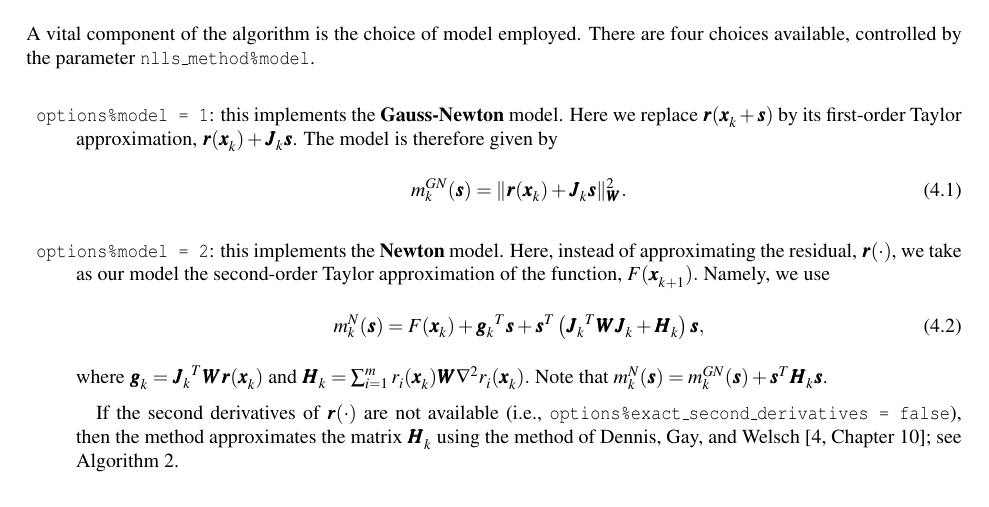
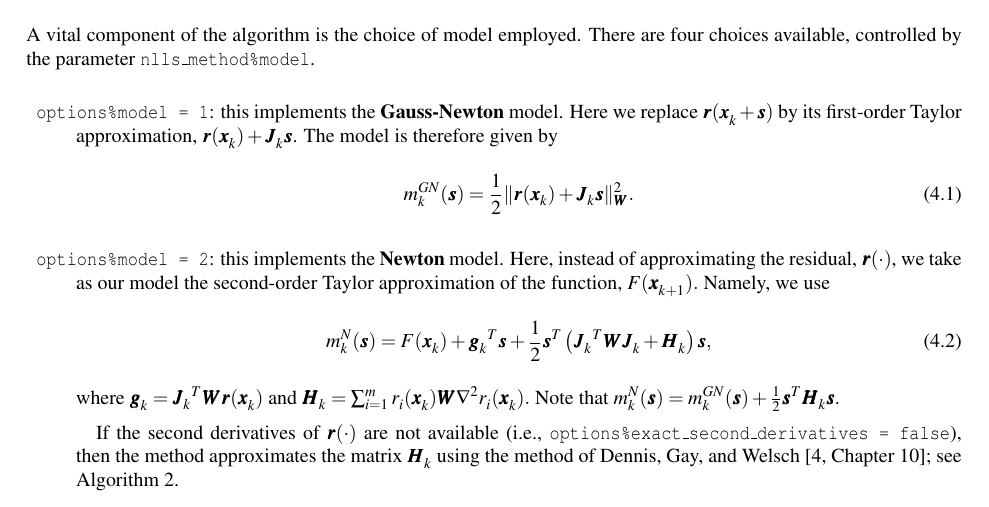
Before and after one commit to ralna/RALFit, a LaTeX document (libral_nlls/doc/nlls_fortran.tex, which reads libral_nlls/doc/method.tex): part of page 13 of 17, cut so that both start at the same text. Compiled offline with pdfLaTeX.

Commit message:
fixed error in model description

```diff
--- a/libral_nlls/doc/method.tex
+++ b/libral_nlls/doc/method.tex
@@ -120,17 +120,17 @@ available, controlled by the parameter {\tt  nlls\_method\ct model}.
 
 \begin{description}
   \item {\tt options\ct model = 1}: this implements the {\bf Gauss-Newton} model.  Here we replace $\vr(\iter[k]{\vx} + \vs)$ by its first-order Taylor approximation, $\vr(\iter{\vx}) + \iter{\vJ}\vs$. The model is therefore given by    \begin{equation}
-m_k^{GN}(\vs) = \|\vr(\iter{\vx}) + \iter{\vJ}\vs\|_\vW^2.
+m_k^{GN}(\vs) = \frac{1}{2} \|\vr(\iter{\vx}) + \iter{\vJ}\vs\|_\vW^2.
 \label{eq:gauss-newton-model}
 \end{equation}
 \item {\tt options\ct model = 2}: this implements the {\bf Newton} model.
 Here, instead of approximating the residual, $\vr(\cdot)$, we take as our model the second-order Taylor approximation of the function, $F(\iter[k+1]{\vx}).$  Namely, we use
 \begin{equation}
   \label{eq:newton-model}
-  m_k^{N}(\vs) = F(\iter{\vx}) + {\iter{\vg}}^T\vs + \vs^T\left( {\iter{\vJ}}^T \vW \iter{\vJ} + \iter{\vH}\right) \vs,
+  m_k^{N}(\vs) = F(\iter{\vx}) + {\iter{\vg}}^T\vs + \frac{1}{2}\vs^T\left( {\iter{\vJ}}^T \vW \iter{\vJ} + \iter{\vH}\right) \vs,
 \end{equation}
 where $\iter{\vg} = {\iter{\vJ}}^T\vW \vr(\iter{\vx})$ and $\iter{\vH} = \sum_{i=1}^m\iter[i]{r}(\iter{\vx}) \vW \nabla^2 \iter[i]{r}(\iter{\vx}).$
-Note that $m_k^{N}(\vs) = m_k^{GN}(\vs) + \vs^T\iter{\vH} \vs$.
+Note that $m_k^{N}(\vs) = m_k^{GN}(\vs) + \frac{1}{2}\vs^T\iter{\vH} \vs$.
 
 If the second derivatives of $\vr(\cdot)$ are not available
 (i.e., {\tt options\ct exact\_second\_derivatives = false}),
```
